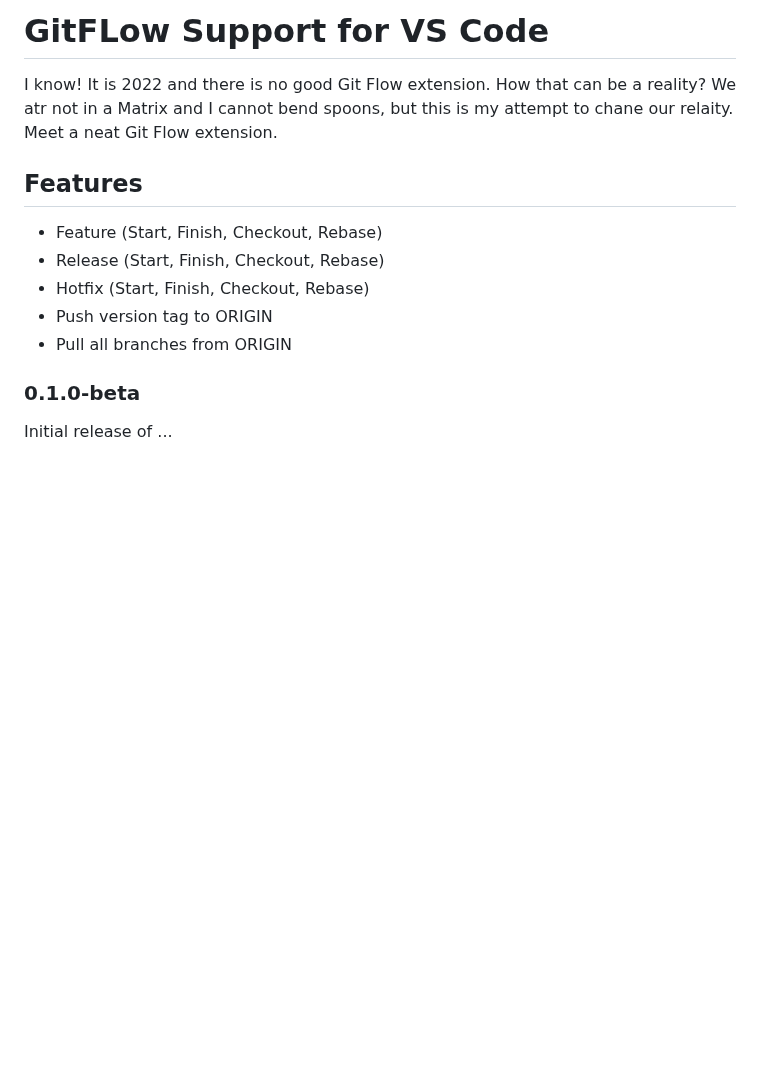
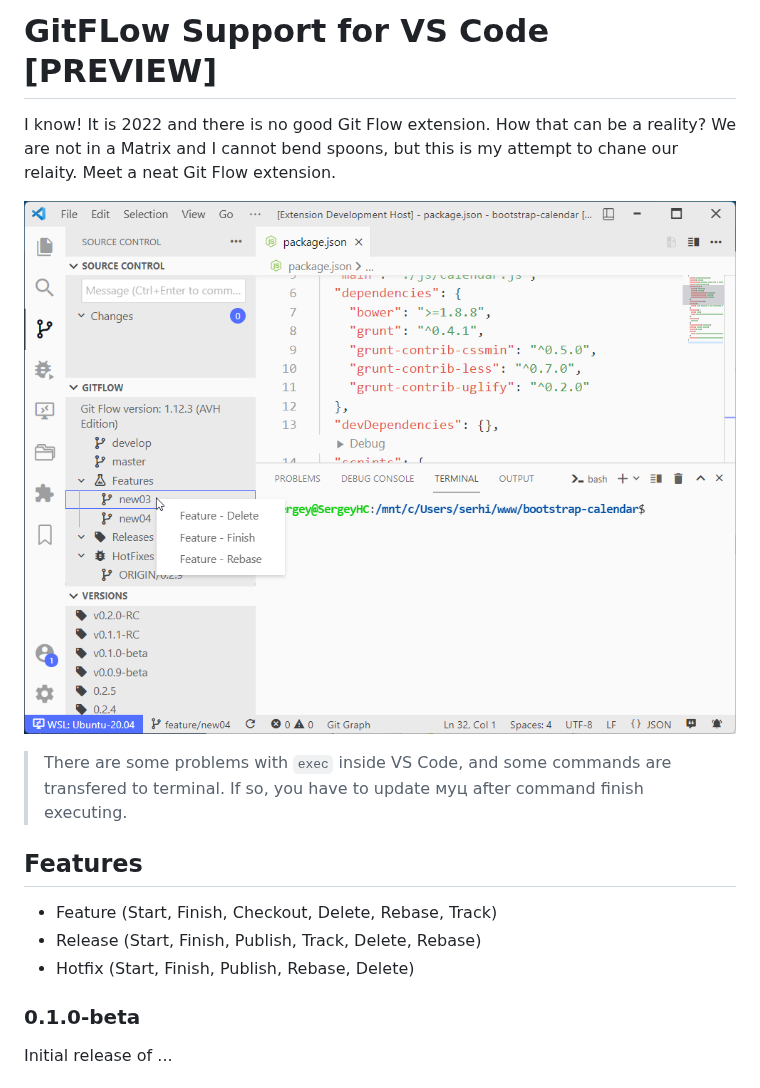
Before and after one commit to Serhioromano/vscode-gitflow, a Markdown page: README.md, the part around the change. Drawn GitHub-style; pictures changed too: media/ss.png (added); blank space fills up the shorter version.

Commit message:
final first version

```diff
--- a/README.md
+++ b/README.md
@@ -1,14 +1,17 @@
-# GitFLow Support for VS Code
+# GitFLow Support for VS Code [PREVIEW]
 
-I know! It is 2022 and there is no good Git Flow extension. How that can be a reality? We atr not in a Matrix and I cannot bend spoons, but this is my attempt to chane our relaity. Meet a neat Git Flow extension.
+I know! It is 2022 and there is no good Git Flow extension. How that can be a reality? We are not in a Matrix and I cannot bend spoons, but this is my attempt to chane our relaity. Meet a neat Git Flow extension.
+
+![ext](./media/ss.png)
+
+> There are some problems with `exec` inside VS Code, and some commands are transfered to terminal. If so, you have to update муц after command finish executing.
+
 
 ## Features
 
-- Feature (Start, Finish, Checkout, Rebase)
-- Release (Start, Finish, Checkout, Rebase)
-- Hotfix (Start, Finish, Checkout, Rebase)
-- Push version tag to ORIGIN
-- Pull all branches from ORIGIN
+- Feature (Start, Finish, Checkout, Delete, Rebase, Track)
+- Release (Start, Finish, Publish, Track, Delete, Rebase)
+- Hotfix (Start, Finish, Publish, Rebase, Delete)
 
 ### 0.1.0-beta
 
```
Also changed, not shown: media/dep.png (deleted), media/icon.png (added), 6 other files.
